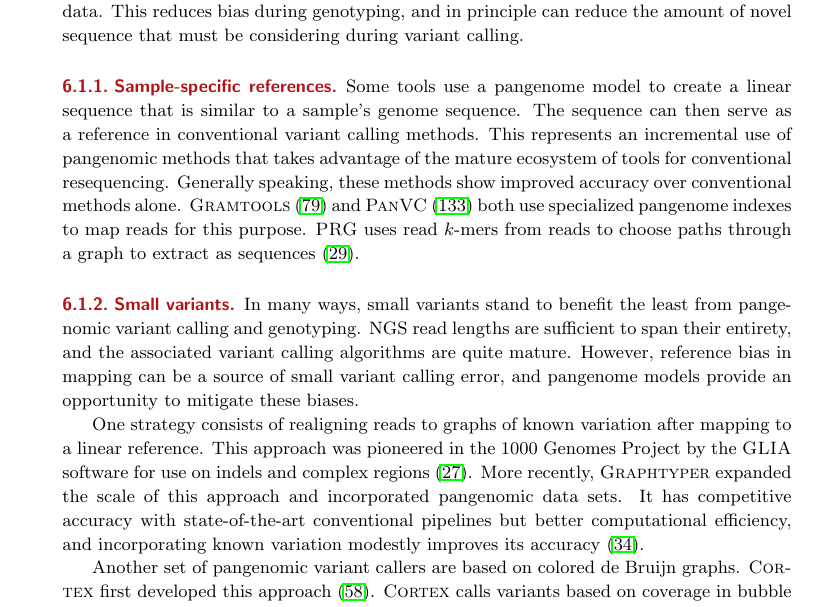
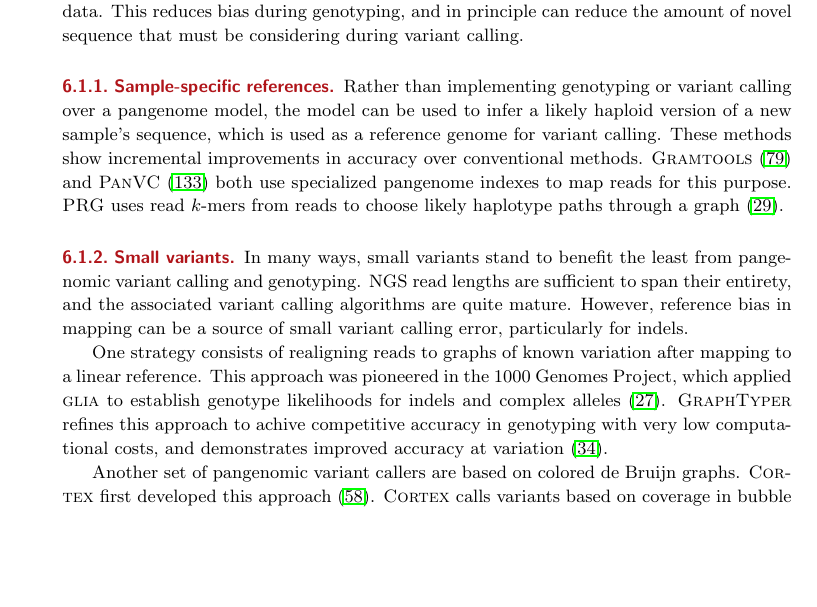
Before and after one commit to vgteam/graph-genomics-review, a LaTeX document (main.tex, which reads sections/applications.tex): part of page 14 of 27, cut so that both start at the same text, the shorter picture padded with empty space. Compiled offline with pdfLaTeX.

Commit message:
compactify graphytper description

```diff
--- a/sections/applications.tex
+++ b/sections/applications.tex
@@ -68,23 +68,24 @@ This reduces bias during genotyping, and in principle can reduce the amount of n
 
 \subsubsection{Sample-specific references}
 
-Some tools use a pangenome model to create a linear sequence that is similar to a sample's genome sequence.
-The sequence can then serve as a reference in conventional variant calling methods.
-This represents an incremental use of pangenomic methods that takes advantage of the mature ecosystem of tools for conventional resequencing.
-Generally speaking, these methods show improved accuracy over conventional methods alone.
+Rather than implementing genotyping or variant calling over a pangenome model, the model can be used to infer a likely haploid version of a new sample's sequence, which is used as a reference genome for variant calling.
+These methods show incremental improvements in accuracy over conventional methods.
 \textsc{Gramtools} \cite{Maciuca_2016} and \textsc{PanVC} \cite{Valenzuela_2018} both use specialized pangenome indexes to map reads for this purpose.
-\textsc{PRG} uses read $k$-mers from reads to choose paths through a graph to extract as sequences \cite{dilthey2015improved}.
+\textsc{PRG} uses read $k$-mers from reads to choose likely haplotype paths through a graph \cite{dilthey2015improved}.
 
 \subsubsection{Small variants}
 
 In many ways, small variants stand to benefit the least from pangenomic variant calling and genotyping.
 NGS read lengths are sufficient to span their entirety, and the associated variant calling algorithms are quite mature.
-However, reference bias in mapping can be a source of small variant calling error, and pangenome models provide an opportunity to mitigate these biases.
+However, reference bias in mapping can be a source of small variant calling error, particularly for indels. %, and pangenome models provide an opportunity to mitigate these biases.
 
 One strategy consists of realigning reads to graphs of known variation after mapping to a linear reference.
-This approach was pioneered in the 1000 Genomes Project by the \textsc{GLIA} software for use on indels and complex regions \cite{1000_2015}.
-More recently, \textsc{Graphtyper} expanded the scale of this approach and incorporated pangenomic data sets.
-It has competitive accuracy with state-of-the-art conventional pipelines but better computational efficiency, and incorporating known variation modestly improves its accuracy \cite{eggertsson2017graphtyper}.
+This approach was pioneered in the 1000 Genomes Project, which applied \textsc{glia} to establish genotype likelihoods for indels and complex alleles \cite{1000_2015}.
+\textsc{GraphTyper} refines this approach to achive competitive accuracy in genotyping with very low computational costs, and demonstrates improved accuracy at variation \cite{eggertsson2017graphtyper}.
+
+
+%\textsc{Graphtyper} expands the scalability and performance of this approach, achieving competitive accuracy in genotyping,
+%It achieves accuracy competitive with conventional methods with better computational efficiency and benefits from considering known variation
 
 Another set of pangenomic variant callers are based on colored de Bruijn graphs.
 \textsc{Cortex} first developed this approach \cite{Iqbal_2012}.
```
